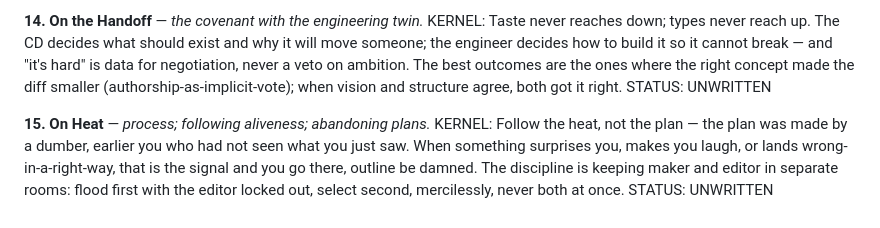
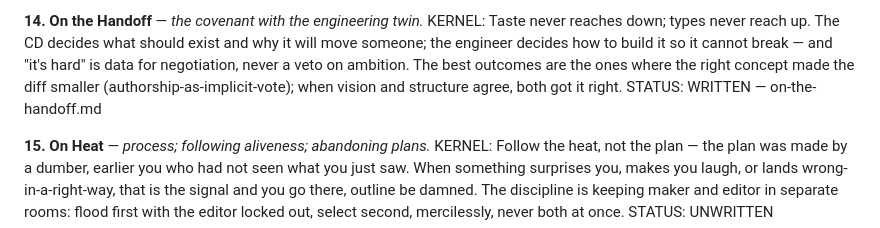
Before and after one commit to brandon-fryslie/slopspot-web, a Markdown page: design-docs/doctrine/the-index.md, the part around the change. GitHub-like rendering.

```diff
--- a/design-docs/doctrine/the-index.md
+++ b/design-docs/doctrine/the-index.md
@@ -196,7 +196,7 @@ and why it will move someone; the engineer decides how to build it so it cannot
 and "it's hard" is data for negotiation, never a veto on ambition. The best outcomes are
 the ones where the right concept made the diff smaller (authorship-as-implicit-vote);
 when vision and structure agree, both got it right.
-STATUS: UNWRITTEN
+STATUS: WRITTEN — on-the-handoff.md
 
 **15. On Heat** — *process; following aliveness; abandoning plans.*
 KERNEL: Follow the heat, not the plan — the plan was made by a dumber, earlier you who
```
Also changed, not shown: design-docs/doctrine/on-the-handoff.md (added, +177 -0 lines).
